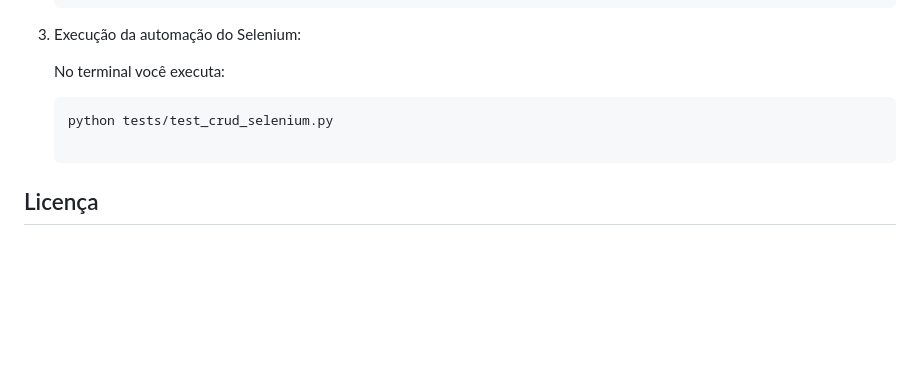
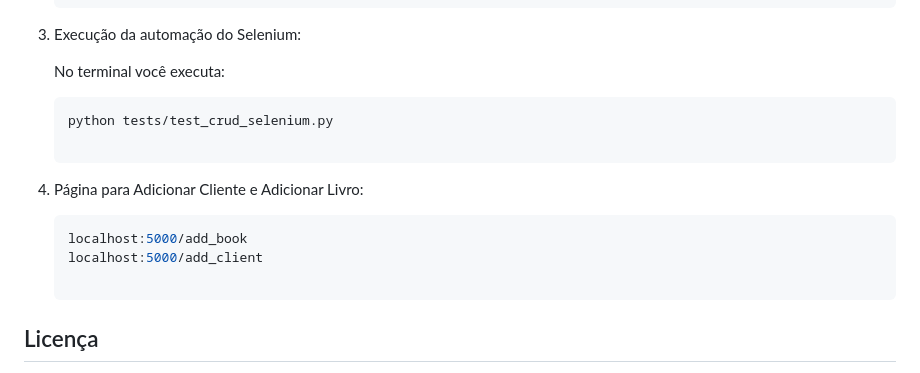
Before and after one commit to isaacdavii/UNIFEI_EngDeSoftware_I, a Markdown page: README.md, the part around the change. GitHub-like rendering; blank space fills up the shorter version.

Commit message:
Adicionando endereço para adicionar livros e clientes.

````diff
--- a/README.md
+++ b/README.md
@@ -86,5 +86,10 @@ A matriz de rastreabilidade conecta cada requisito a uma funcionalidade ou caso
    ```bash
    python tests/test_crud_selenium.py
 
+5. Página para Adicionar Cliente e Adicionar Livro:
+   ```bash
+   localhost:5000/add_book
+   localhost:5000/add_client
+
 ## Licença
   Este projeto é apenas para fins educacionais e não está licenciado para uso comercial.
````
